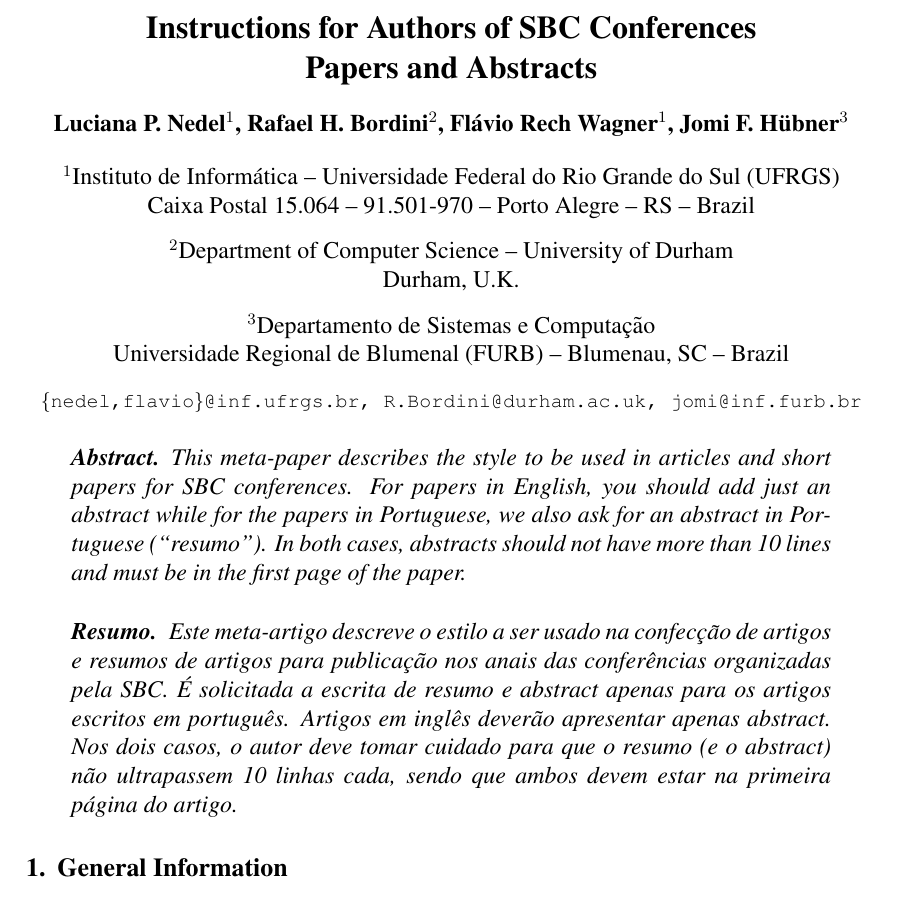
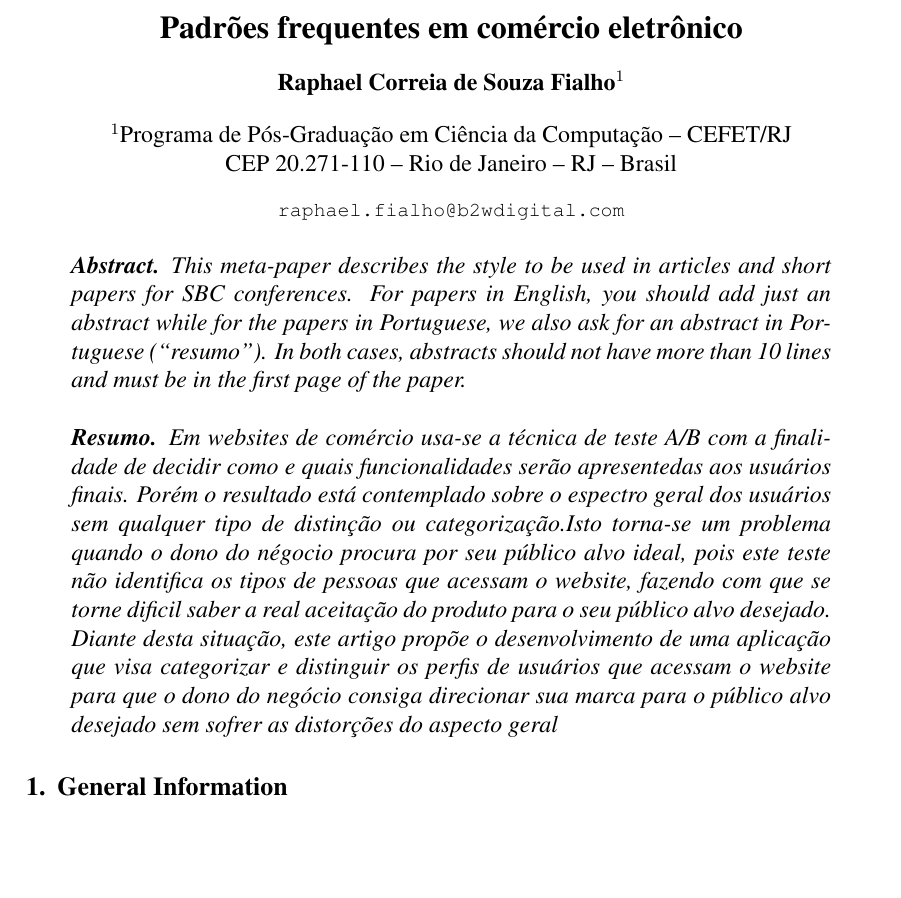
Before and after one commit to rapguit/cefet-early-research-proposal, a LaTeX paper (proposal.tex): part of page 1 of 4 before the commit and part of page 1 of 3 after it, cut at the place of the change, the shorter picture padded with empty space. Compiled offline with pdfLaTeX.

Commit message:
incluindo  resumo

```diff
--- a/proposal.tex
+++ b/proposal.tex
@@ -12,24 +12,15 @@
 
 \sloppy
 
-\title{Instructions for Authors of SBC Conferences\\ Papers and Abstracts}
+\title{Padrões frequentes em comércio eletrônico}
 
-\author{Luciana P. Nedel\inst{1}, Rafael H. Bordini\inst{2}, Flávio Rech
-  Wagner\inst{1}, Jomi F. Hübner\inst{3} }
+\author{Raphael Correia de Souza Fialho\inst{1}}
 
 
-\address{Instituto de Informática -- Universidade Federal do Rio Grande do Sul
-  (UFRGS)\\
-  Caixa Postal 15.064 -- 91.501-970 -- Porto Alegre -- RS -- Brazil
-\nextinstitute
-  Department of Computer Science -- University of Durham\\
-  Durham, U.K.
-\nextinstitute
-  Departamento de Sistemas e Computação\\
-  Universidade Regional de Blumenal (FURB) -- Blumenau, SC -- Brazil
-  \email{\{nedel,flavio\}@inf.ufrgs.br, R.Bordini@durham.ac.uk,
-  jomi@inf.furb.br}
-}
+\address{Programa de Pós-Graduação em Ciência da Computação -- CEFET/RJ\\
+  CEP 20.271-110 -- Rio de Janeiro -- RJ -- Brasil
+\email{raphael.fialho@b2wdigital.com}}
+
 
 \begin{document}
 
@@ -44,13 +35,8 @@
 \end{abstract}
 
 \begin{resumo}
-  Este meta-artigo descreve o estilo a ser usado na confecção de artigos e
-  resumos de artigos para publicação nos anais das conferências organizadas
-  pela SBC. É solicitada a escrita de resumo e abstract apenas para os artigos
-  escritos em português. Artigos em inglês deverão apresentar apenas abstract.
-  Nos dois casos, o autor deve tomar cuidado para que o resumo (e o abstract)
-  não ultrapassem 10 linhas cada, sendo que ambos devem estar na primeira
-  página do artigo.
+  Em websites de comércio usa-se a técnica de teste A/B com a finalidade de decidir como e quais funcionalidades serão apresentedas aos usuários finais. Porém o resultado está contemplado sobre o espectro geral dos usuários sem qualquer tipo de distinção ou categorização.Isto torna-se um problema quando o dono do négocio procura por seu público alvo ideal, pois este teste não identifica os tipos de pessoas que acessam o website, fazendo com que se torne dificil saber a real aceitação do produto para o seu público alvo desejado.
+  Diante desta situação, este artigo propõe o desenvolvimento de uma aplicação que visa categorizar e distinguir os perfis de usuários que acessam o website para que o dono do negócio consiga direcionar sua marca para o público alvo desejado sem sofrer as distorções do aspecto geral
 \end{resumo}
 
 
```
